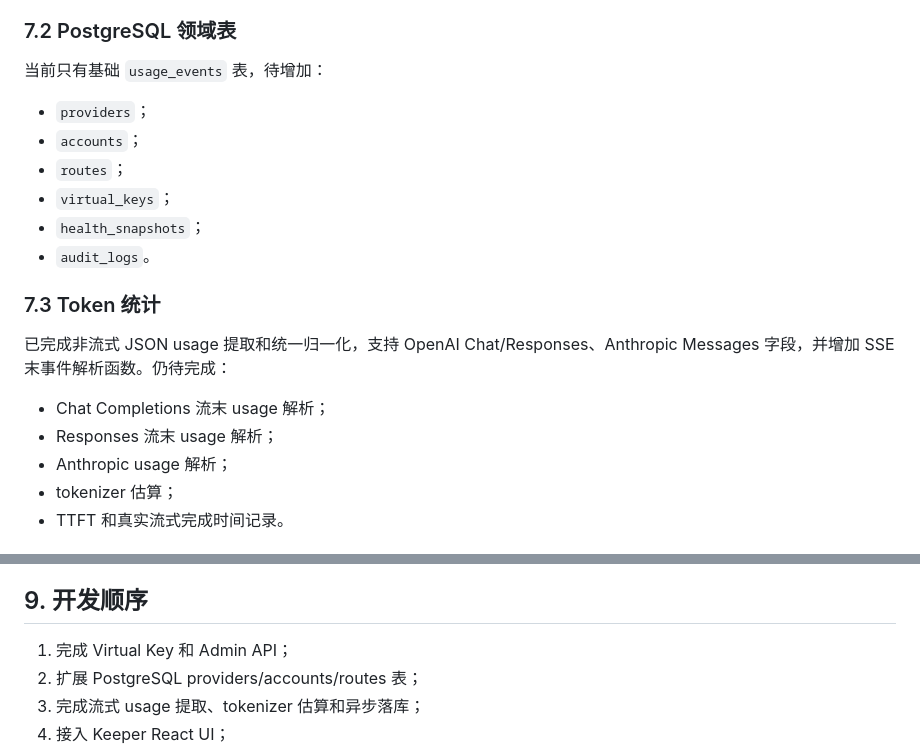
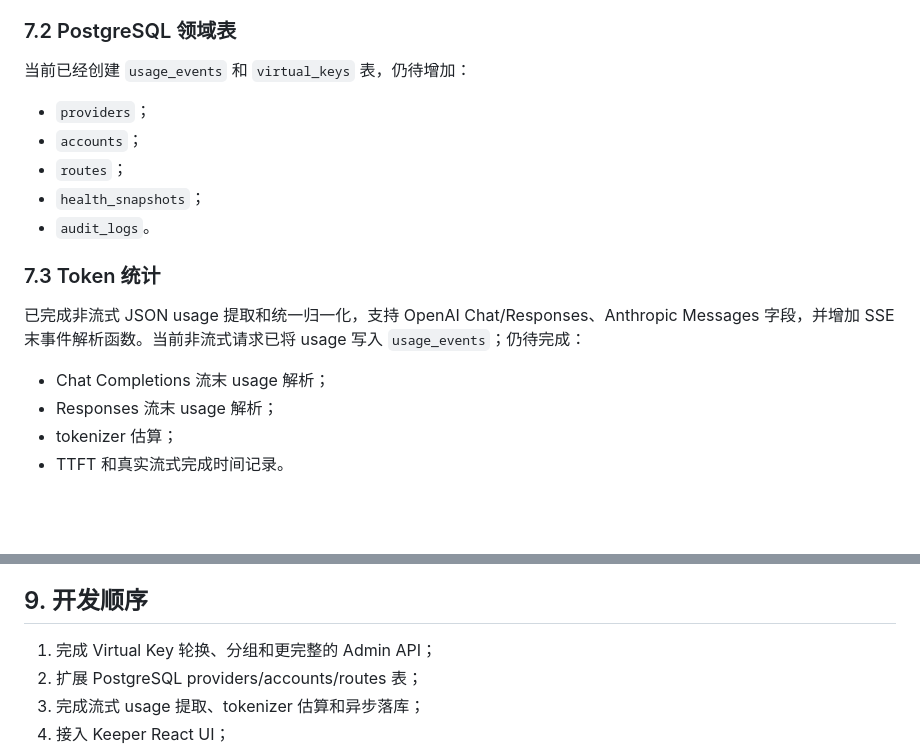
Before and after one commit to jianyun8023/my-ai-gateway, a Markdown page: docs/ai-gateway-design.md, 2 parts joined by grey strips. GitHub-like rendering; blank space fills up the shorter version.

Commit message:
feat: improve usage collection and adapter coverage

```diff
--- a/docs/ai-gateway-design.md
+++ b/docs/ai-gateway-design.md
@@ -255,22 +255,20 @@ Kimi Adapter：
 
 ### 7.2 PostgreSQL 领域表
 
-当前只有基础 `usage_events` 表，待增加：
+当前已经创建 `usage_events` 和 `virtual_keys` 表，仍待增加：
 
 - `providers`；
 - `accounts`；
 - `routes`；
-- `virtual_keys`；
 - `health_snapshots`；
 - `audit_logs`。
 
 ### 7.3 Token 统计
 
-已完成非流式 JSON usage 提取和统一归一化，支持 OpenAI Chat/Responses、Anthropic Messages 字段，并增加 SSE 末事件解析函数。仍待完成：
+已完成非流式 JSON usage 提取和统一归一化，支持 OpenAI Chat/Responses、Anthropic Messages 字段，并增加 SSE 末事件解析函数。当前非流式请求已将 usage 写入 `usage_events`；仍待完成：
 
 - Chat Completions 流末 usage 解析；
 - Responses 流末 usage 解析；
-- Anthropic usage 解析；
 - tokenizer 估算；
 - TTFT 和真实流式完成时间记录。
 
@@ -338,7 +336,7 @@ CPA Usage Keeper 只复用 React 页面和交互，不复用其 Go 后端、SQLi
 
 ## 9. 开发顺序
 
-1. 完成 Virtual Key 和 Admin API；
+1. 完成 Virtual Key 轮换、分组和更完整的 Admin API；
 2. 扩展 PostgreSQL providers/accounts/routes 表；
 3. 完成流式 usage 提取、tokenizer 估算和异步落库；
 4. 接入 Keeper React UI；
```
